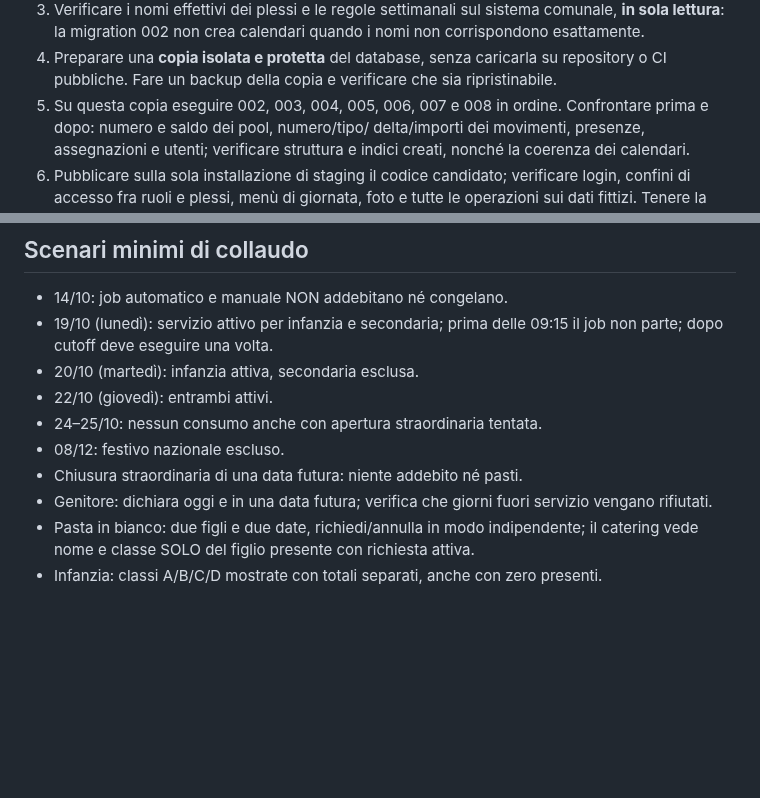
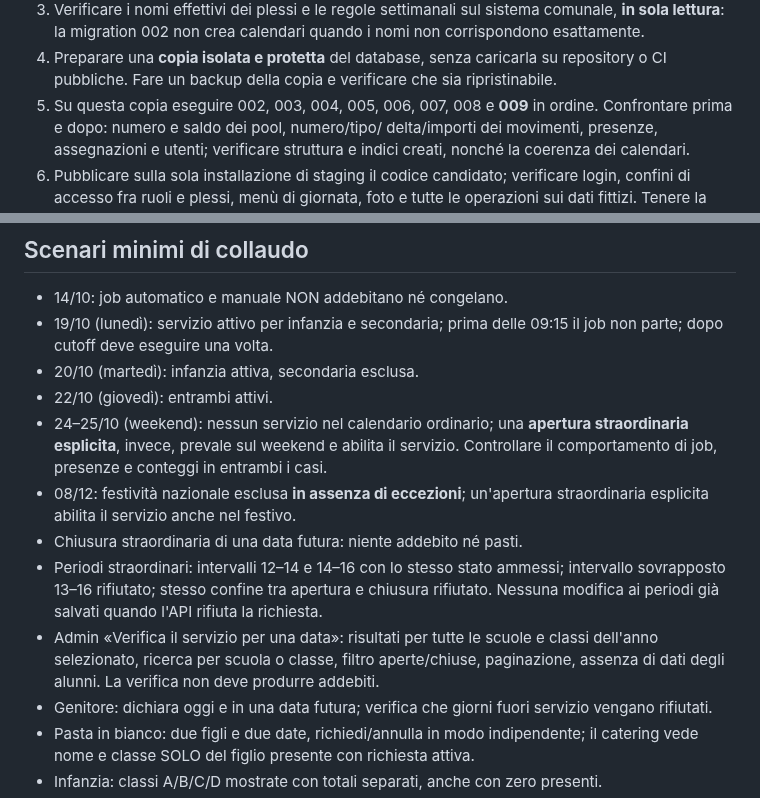
Before and after one commit to Crooch/Mensa, a Markdown page: docs/RILASCIO_DEV_2026-10-19.md, 2 parts joined by grey strips. GitHub-like rendering; blank space fills up the shorter version.

```diff
--- a/docs/RILASCIO_DEV_2026-10-19.md
+++ b/docs/RILASCIO_DEV_2026-10-19.md
@@ -77,7 +78,7 @@ Scuola primaria: **nessun calendario abilitato**. Un plesso non configurato non
 4. Preparare una **copia isolata e protetta** del database, senza caricarla
    su repository o CI pubbliche. Fare un backup della copia e verificare
    che sia ripristinabile.
-5. Su questa copia eseguire 002, 003, 004, 005, 006, 007 e 008 in
+5. Su questa copia eseguire 002, 003, 004, 005, 006, 007, 008 e **009** in
    ordine. Confrontare prima e dopo: numero e saldo dei pool, numero/tipo/
    delta/importi dei movimenti, presenze, assegnazioni e utenti;
    verificare struttura e indici creati, nonché la coerenza dei calendari.
@@ -105,9 +106,11 @@ Scuola primaria: **nessun calendario abilitato**. Un plesso non configurato non
 - 19/10 (lunedì): servizio attivo per infanzia e secondaria; prima delle 09:15 il job non parte; dopo cutoff deve eseguire una volta.
 - 20/10 (martedì): infanzia attiva, secondaria esclusa.
 - 22/10 (giovedì): entrambi attivi.
-- 24–25/10: nessun consumo anche con apertura straordinaria tentata.
-- 08/12: festivo nazionale escluso.
+- 24–25/10 (weekend): nessun servizio nel calendario ordinario; una **apertura straordinaria esplicita**, invece, prevale sul weekend e abilita il servizio. Controllare il comportamento di job, presenze e conteggi in entrambi i casi.
+- 08/12: festività nazionale esclusa **in assenza di eccezioni**; un'apertura straordinaria esplicita abilita il servizio anche nel festivo.
 - Chiusura straordinaria di una data futura: niente addebito né pasti.
+- Periodi straordinari: intervalli 12–14 e 14–16 con lo stesso stato ammessi; intervallo sovrapposto 13–16 rifiutato; stesso confine tra apertura e chiusura rifiutato. Nessuna modifica ai periodi già salvati quando l'API rifiuta la richiesta.
+- Admin «Verifica il servizio per una data»: risultati per tutte le scuole e classi dell'anno selezionato, ricerca per scuola o classe, filtro aperte/chiuse, paginazione, assenza di dati degli alunni. La verifica non deve produrre addebiti.
 - Genitore: dichiara oggi e in una data futura; verifica che giorni fuori servizio vengano rifiutati.
 - Pasta in bianco: due figli e due date, richiedi/annulla in modo indipendente; il catering vede nome e classe SOLO del figlio presente con richiesta attiva.
 - Infanzia: classi A/B/C/D mostrate con totali separati, anche con zero presenti.
```
Also changed, not shown: other parts of docs/RILASCIO_DEV_2026-10-19.md (+22 -1 lines).
